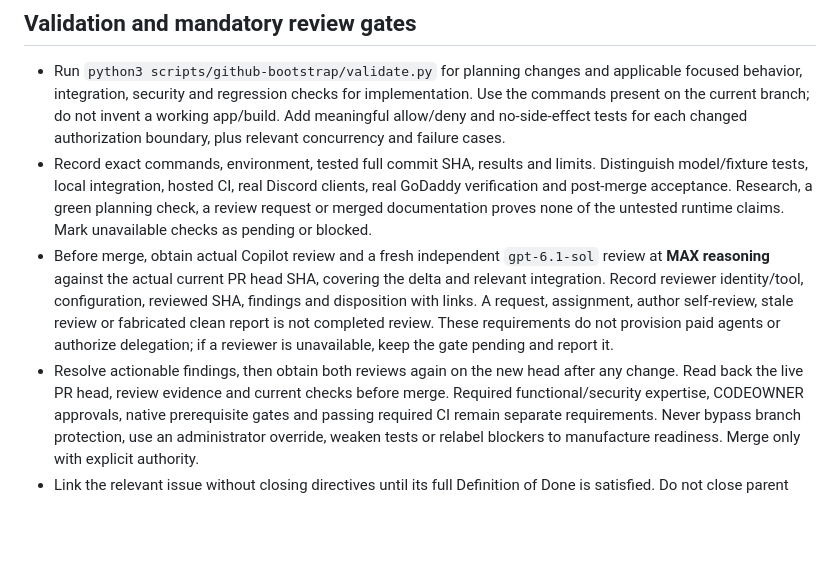
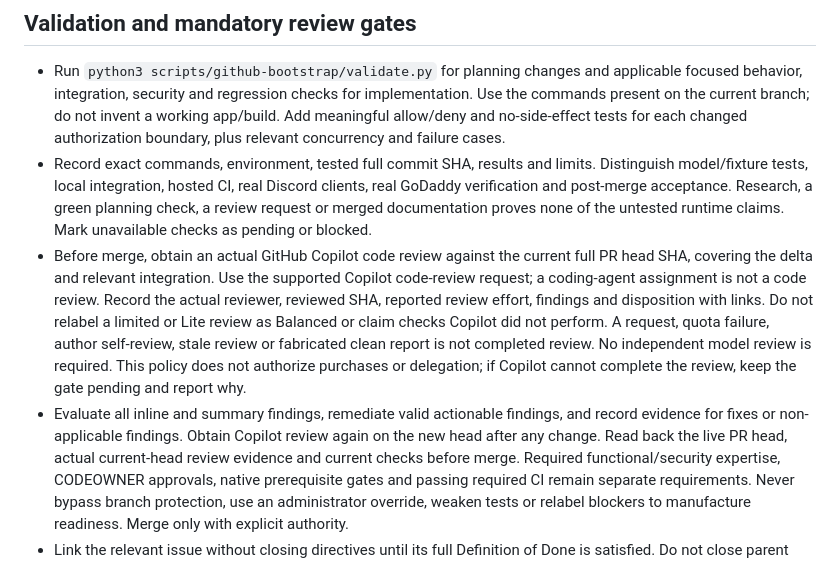
Before and after one commit to CompleteDotTech/guildboard, a Markdown page: AGENTS.md, the part around the change. Drawn GitHub-style; blank space fills up the shorter version.

Commit message:
docs: use GitHub Copilot as the code review gate

```diff
--- a/AGENTS.md
+++ b/AGENTS.md
@@ -108,15 +108,19 @@ appoint reviewers, authorize agent delegation, or change issue readiness.
   clients, real GoDaddy verification and post-merge acceptance. Research, a green
   planning check, a review request or merged documentation proves none of the
   untested runtime claims. Mark unavailable checks as pending or blocked.
-- Before merge, obtain actual Copilot review and a fresh independent
-  `gpt-6.1-sol` review at **MAX reasoning** against the actual current PR head SHA,
-  covering the delta and relevant integration. Record reviewer identity/tool,
-  configuration, reviewed SHA, findings and disposition with links. A request,
-  assignment, author self-review, stale review or fabricated clean report is not
-  completed review. These requirements do not provision paid agents or authorize
-  delegation; if a reviewer is unavailable, keep the gate pending and report it.
-- Resolve actionable findings, then obtain both reviews again on the new head
-  after any change. Read back the live PR head, review evidence and current checks
+- Before merge, obtain an actual GitHub Copilot code review against the current
+  full PR head SHA, covering the delta and relevant integration. Use the supported
+  Copilot code-review request; a coding-agent assignment is not a code review.
+  Record the actual reviewer, reviewed SHA, reported review effort, findings and
+  disposition with links. Do not relabel a limited or Lite review as Balanced or
+  claim checks Copilot did not perform. A request, quota failure, author self-review,
+  stale review or fabricated clean report is not completed review. No independent
+  model review is required. This policy does not authorize purchases or delegation;
+  if Copilot cannot complete the review, keep the gate pending and report why.
+- Evaluate all inline and summary findings, remediate valid actionable findings,
+  and record evidence for fixes or non-applicable findings. Obtain Copilot review
+  again on the new head after any change. Read back the live PR head, actual
+  current-head review evidence and current checks
   before merge. Required functional/security expertise, CODEOWNER approvals,
   native prerequisite gates and passing required CI remain separate requirements.
   Never bypass branch protection, use an administrator override, weaken tests or
```
Also changed, not shown: .github/copilot-instructions.md (+10 -6 lines).
